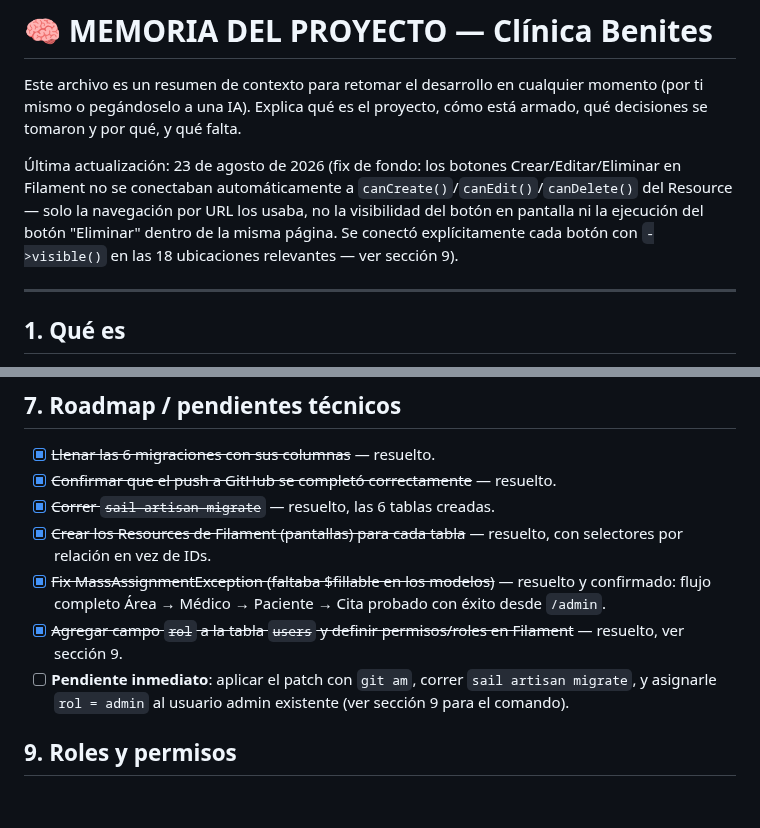
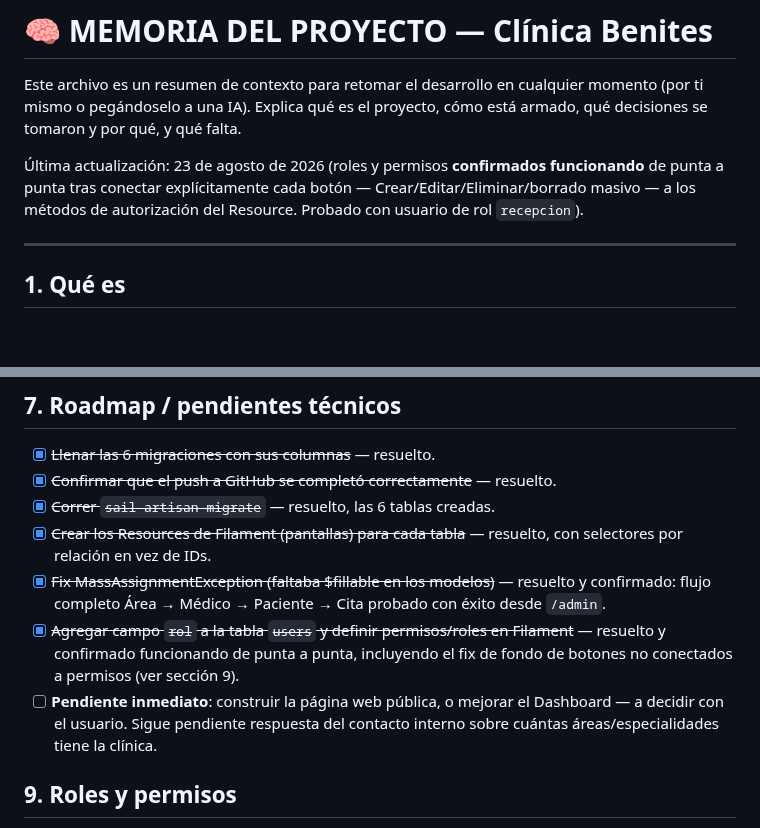
Before and after one commit to isra16class-byte/clinica-benites, a Markdown page: MEMORIA.md, 2 parts joined by grey strips. GitHub-like rendering; blank space fills up the shorter version.

Commit message:
Confirma en memoria que roles y permisos quedaron funcionando de punta a punta

```diff
--- a/MEMORIA.md
+++ b/MEMORIA.md
@@ -2,7 +2,7 @@
 
 Este archivo es un resumen de contexto para retomar el desarrollo en cualquier momento (por ti mismo o pegándoselo a una IA). Explica qué es el proyecto, cómo está armado, qué decisiones se tomaron y por qué, y qué falta.
 
-Última actualización: 23 de agosto de 2026 (fix de fondo: los botones Crear/Editar/Eliminar en Filament no se conectaban automáticamente a `canCreate()`/`canEdit()`/`canDelete()` del Resource — solo la navegación por URL los usaba, no la visibilidad del botón en pantalla ni la ejecución del botón "Eliminar" dentro de la misma página. Se conectó explícitamente cada botón con `->visible()` en las 18 ubicaciones relevantes — ver sección 9).
+Última actualización: 23 de agosto de 2026 (roles y permisos **confirmados funcionando** de punta a punta tras conectar explícitamente cada botón — Crear/Editar/Eliminar/borrado masivo — a los métodos de autorización del Resource. Probado con usuario de rol `recepcion`).
 
 ---
 
@@ -133,8 +133,8 @@ facturas
 - [x] ~~Correr `sail artisan migrate`~~ — resuelto, las 6 tablas creadas.
 - [x] ~~Crear los Resources de Filament (pantallas) para cada tabla~~ — resuelto, con selectores por relación en vez de IDs.
 - [x] ~~Fix MassAssignmentException (faltaba \$fillable en los modelos)~~ — resuelto y confirmado: flujo completo Área → Médico → Paciente → Cita probado con éxito desde `/admin`.
-- [x] ~~Agregar campo `rol` a la tabla `users` y definir permisos/roles en Filament~~ — resuelto, ver sección 9.
-- [ ] **Pendiente inmediato**: aplicar el patch con `git am`, correr `sail artisan migrate`, y asignarle `rol = admin` al usuario admin existente (ver sección 9 para el comando).
+- [x] ~~Agregar campo `rol` a la tabla `users` y definir permisos/roles en Filament~~ — resuelto y confirmado funcionando de punta a punta, incluyendo el fix de fondo de botones no conectados a permisos (ver sección 9).
+- [ ] **Pendiente inmediato**: construir la página web pública, o mejorar el Dashboard — a decidir con el usuario. Sigue pendiente respuesta del contacto interno sobre cuántas áreas/especialidades tiene la clínica.
 
 ## 9. Roles y permisos
 
```
Also changed, not shown: CHANGELOG.md (+1 -1 lines).
